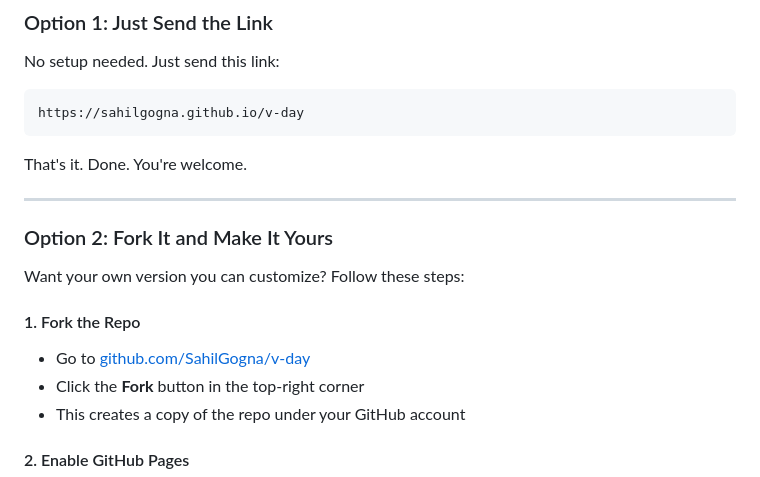
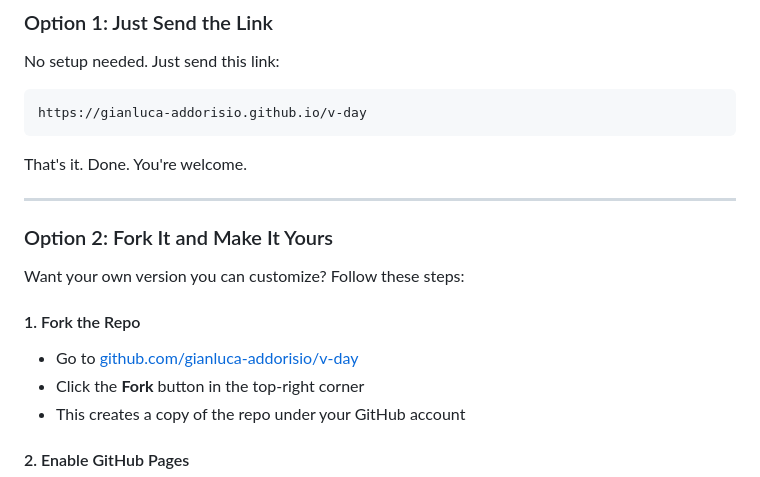
Before and after one commit to gianluca-addorisio/pupipupi, a Markdown page: README.md, the part around the change. GitHub-like rendering.

````diff
--- a/README.md
+++ b/README.md
@@ -18,7 +18,7 @@ You've got three options — pick whatever works for you.
 No setup needed. Just send this link:
 
 ```
-https://sahilgogna.github.io/v-day
+https://gianluca-addorisio.github.io/v-day
 ```
 
 That's it. Done. You're welcome.
@@ -30,7 +30,7 @@ That's it. Done. You're welcome.
 Want your own version you can customize? Follow these steps:
 
 #### 1. Fork the Repo
-- Go to [github.com/SahilGogna/v-day](https://github.com/SahilGogna/v-day)
+- Go to [github.com/gianluca-addorisio/v-day](https://github.com/gianluca-addorisio/v-day)
 - Click the **Fork** button in the top-right corner
 - This creates a copy of the repo under your GitHub account
 
````
